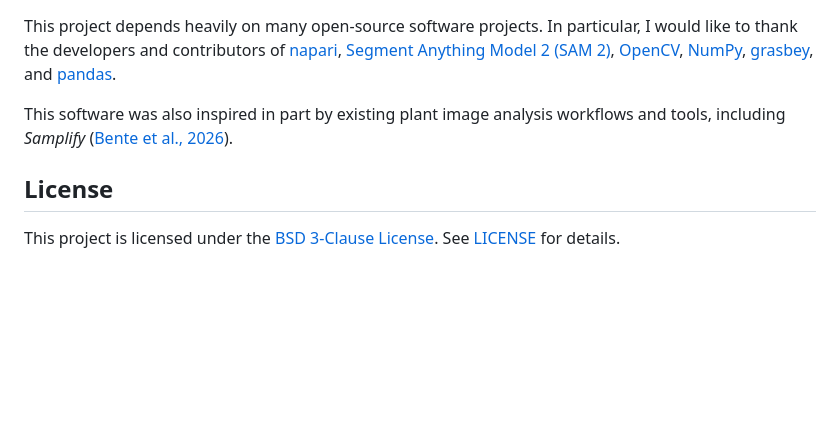
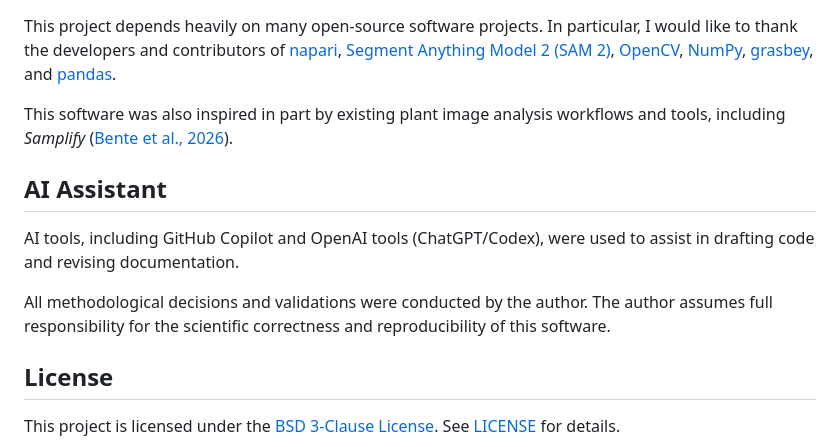
Before and after one commit to maple60/sam-particle-counter, a Markdown page: README.md, the part around the change. Drawn GitHub-style; blank space fills up the shorter version.

Commit message:
docs: add AI Statements

```diff
--- a/README.md
+++ b/README.md
@@ -125,6 +125,13 @@ In particular, I would like to thank the developers and contributors of [napari]
 
 This software was also inspired in part by existing plant image analysis workflows and tools, including *Samplify* ([Bente et al., 2026](https://doi.org/10.1111/nph.70979)).
 
+## AI Assistant
+
+AI tools, including GitHub Copilot and OpenAI tools (ChatGPT/Codex), were used to assist in drafting code and revising documentation.
+
+All methodological decisions and validations were conducted by the author.
+The author assumes full responsibility for the scientific correctness and reproducibility of this software.
+
 ## License
 
 This project is licensed under the [BSD 3-Clause License](https://opensource.org/license/BSD-3-clause).
```
